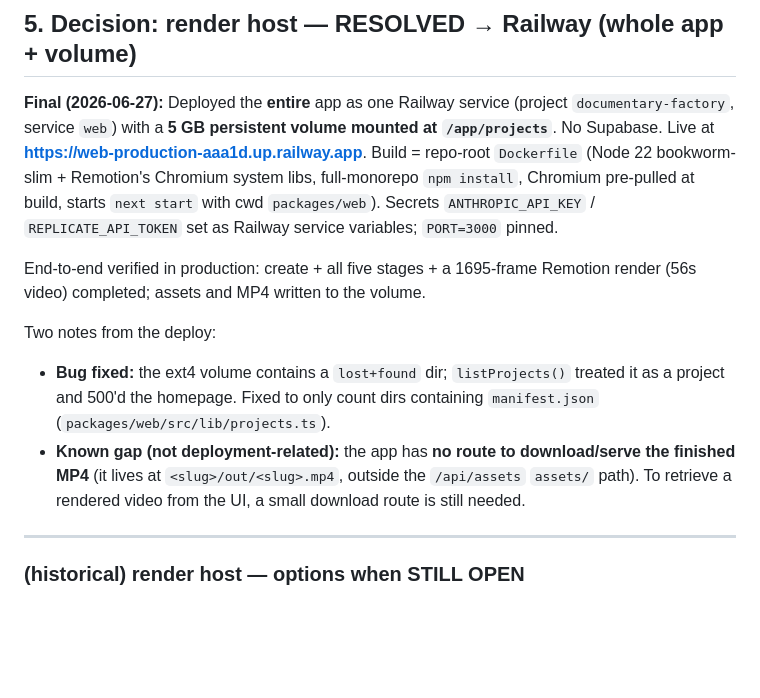
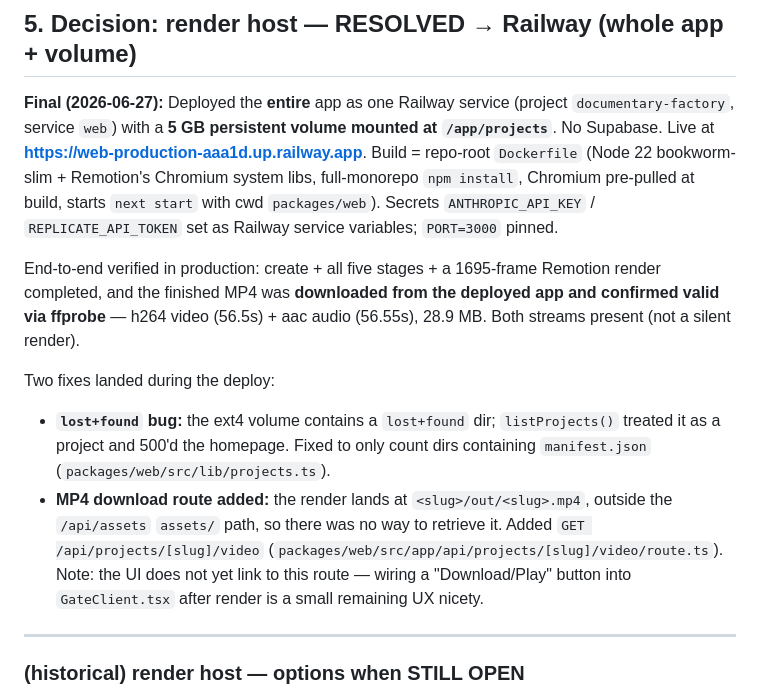
Before and after one commit to screengroove/documentary_factory, a Markdown page: docs/decisions/2026-06-27-vercel-deployment-and-hosting.md, the part around the change. GitHub-like rendering; blank space fills up the shorter version.

Commit message:
docs(railway): confirm MP4 valid (video+audio) and download route added
Co-Authored-By: Claude Opus 4.8 (1M context) <noreply@anthropic.com>

```diff
--- a/docs/decisions/2026-06-27-vercel-deployment-and-hosting.md
+++ b/docs/decisions/2026-06-27-vercel-deployment-and-hosting.md
@@ -59,11 +59,11 @@ With storage on Supabase, the light stages (`script`/`images`/`voiceover`) *coul
 
 **Final (2026-06-27):** Deployed the **entire** app as one Railway service (project `documentary-factory`, service `web`) with a **5 GB persistent volume mounted at `/app/projects`**. No Supabase. Live at **https://web-production-aaa1d.up.railway.app**. Build = repo-root `Dockerfile` (Node 22 bookworm-slim + Remotion's Chromium system libs, full-monorepo `npm install`, Chromium pre-pulled at build, starts `next start` with cwd `packages/web`). Secrets `ANTHROPIC_API_KEY` / `REPLICATE_API_TOKEN` set as Railway service variables; `PORT=3000` pinned.
 
-End-to-end verified in production: create + all five stages + a 1695-frame Remotion render (56s video) completed; assets and MP4 written to the volume.
+End-to-end verified in production: create + all five stages + a 1695-frame Remotion render completed, and the finished MP4 was **downloaded from the deployed app and confirmed valid via ffprobe** — h264 video (56.5s) + aac audio (56.55s), 28.9 MB. Both streams present (not a silent render).
 
-Two notes from the deploy:
-- **Bug fixed:** the ext4 volume contains a `lost+found` dir; `listProjects()` treated it as a project and 500'd the homepage. Fixed to only count dirs containing `manifest.json` (`packages/web/src/lib/projects.ts`).
-- **Known gap (not deployment-related):** the app has **no route to download/serve the finished MP4** (it lives at `<slug>/out/<slug>.mp4`, outside the `/api/assets` `assets/` path). To retrieve a rendered video from the UI, a small download route is still needed.
+Two fixes landed during the deploy:
+- **`lost+found` bug:** the ext4 volume contains a `lost+found` dir; `listProjects()` treated it as a project and 500'd the homepage. Fixed to only count dirs containing `manifest.json` (`packages/web/src/lib/projects.ts`).
+- **MP4 download route added:** the render lands at `<slug>/out/<slug>.mp4`, outside the `/api/assets` `assets/` path, so there was no way to retrieve it. Added `GET /api/projects/[slug]/video` (`packages/web/src/app/api/projects/[slug]/video/route.ts`). Note: the UI does not yet link to this route — wiring a "Download/Play" button into `GateClient.tsx` after render is a small remaining UX nicety.
 
 ---
 
```
